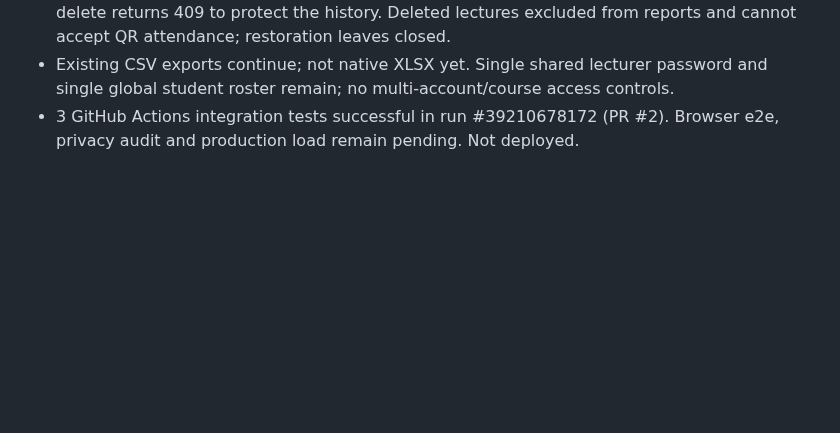
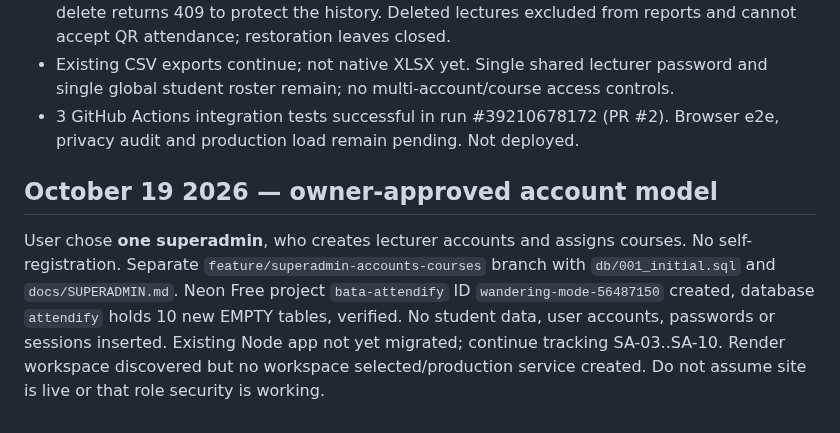
Before and after one commit to AM-naguib/Bata, a Markdown page: docs/MEMORY.md, the part around the change. Rendered like a GitHub page; blank space fills up the shorter version.

Commit message:
docs: record approved superadmin architecture and deployed empty Neon schema

```diff
--- a/docs/MEMORY.md
+++ b/docs/MEMORY.md
@@ -55,3 +55,6 @@ User asked for student name + editable roll number; lecturer deletion of acciden
 - Empty-lecture soft delete/restore available to logged-in lecturer. If any attendance recorded, delete returns 409 to protect the history. Deleted lectures excluded from reports and cannot accept QR attendance; restoration leaves closed.
 - Existing CSV exports continue; not native XLSX yet. Single shared lecturer password and single global student roster remain; no multi-account/course access controls.
 - 3 GitHub Actions integration tests successful in run #39210678172 (PR #2). Browser e2e, privacy audit and production load remain pending. Not deployed.
+
+## October 19 2026 — owner-approved account model
+User chose **one superadmin**, who creates lecturer accounts and assigns courses. No self-registration. Separate `feature/superadmin-accounts-courses` branch with `db/001_initial.sql` and `docs/SUPERADMIN.md`. Neon Free project `bata-attendify` ID `wandering-mode-56487150` created, database `attendify` holds 10 new EMPTY tables, verified. No student data, user accounts, passwords or sessions inserted. Existing Node app not yet migrated; continue tracking SA-03..SA-10. Render workspace discovered but no workspace selected/production service created. Do not assume site is live or that role security is working.
```
